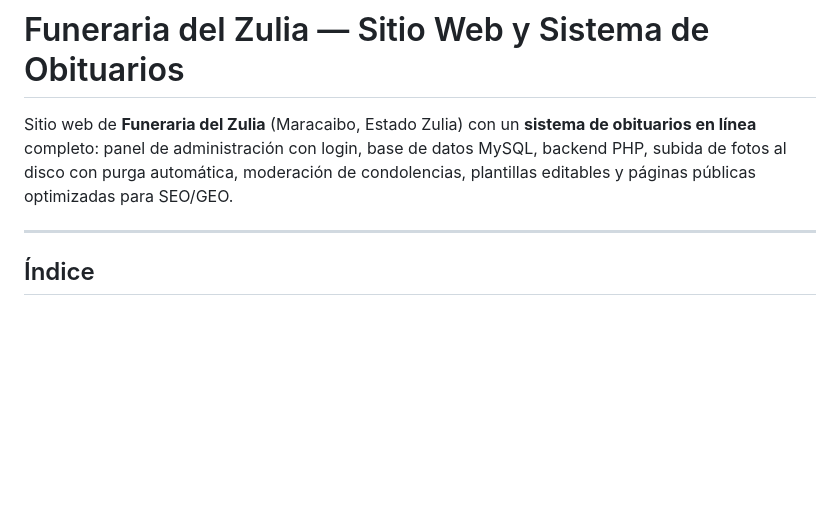
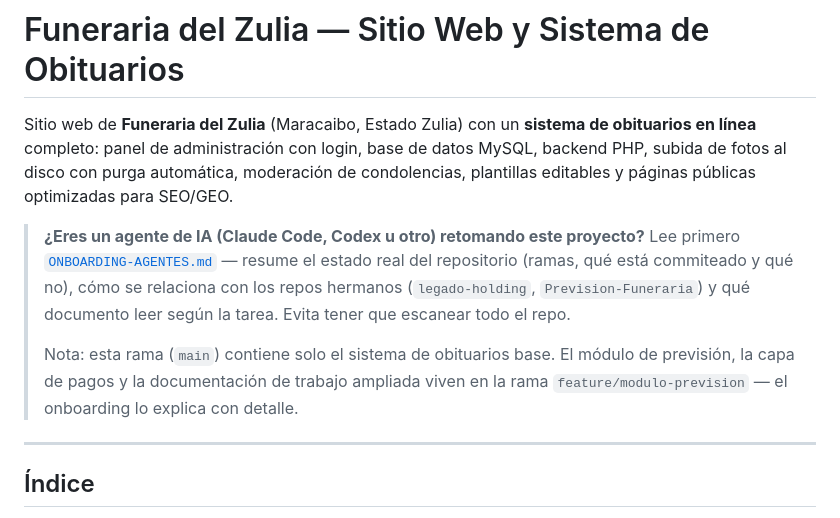
Before and after one commit to estebanjvasquez/Propuesta-Funerzul, a Markdown page: README.md, the part around the change. GitHub-like rendering; blank space fills up the shorter version.

```diff
--- a/README.md
+++ b/README.md
@@ -4,6 +4,17 @@ Sitio web de **Funeraria del Zulia** (Maracaibo, Estado Zulia) con un **sistema
 obituarios en línea** completo: panel de administración con login, base de datos
 MySQL, backend PHP, subida de fotos al disco con purga automática, moderación de
 condolencias, plantillas editables y páginas públicas optimizadas para SEO/GEO.
+
+> **¿Eres un agente de IA (Claude Code, Codex u otro) retomando este proyecto?**
+> Lee primero [`ONBOARDING-AGENTES.md`](ONBOARDING-AGENTES.md) — resume el estado
+> real del repositorio (ramas, qué está commiteado y qué no), cómo se relaciona
+> con los repos hermanos (`legado-holding`, `Prevision-Funeraria`) y qué
+> documento leer según la tarea. Evita tener que escanear todo el repo.
+>
+> Nota: esta rama (`main`) contiene solo el sistema de obituarios base. El
+> módulo de previsión, la capa de pagos y la documentación de trabajo
+> ampliada viven en la rama `feature/modulo-prevision` — el onboarding lo
+> explica con detalle.
 
 ---
 
```
Also changed, not shown: ONBOARDING-AGENTES.md (added, +173 -0 lines).
